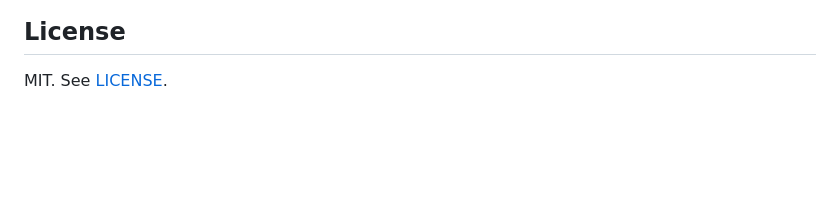
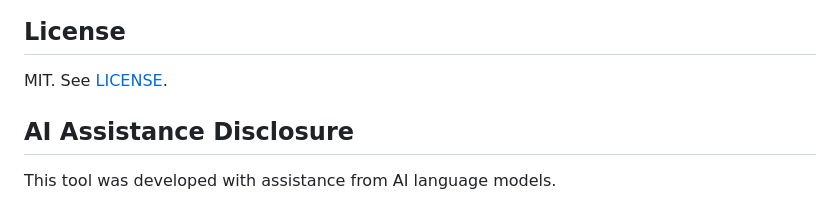
Before and after one commit to jeremehancock/cinemetric, a Markdown page: README.md, the part around the change. GitHub-like rendering; blank space fills up the shorter version.

Commit message:
Add AI Assistance Disclosure to README
Co-Authored-By: Claude Opus 5.5 <noreply@anthropic.com>
Claude-Session: https://claude.ai/code/session_01QN9X8iKTjZfnNUaoiyfTid

```diff
--- a/README.md
+++ b/README.md
@@ -82,3 +82,7 @@ manual setup and think a token leaked, use "sign out of all devices" in your Ple
 ## License
 
 MIT. See [LICENSE](LICENSE).
+
+## AI Assistance Disclosure
+
+This tool was developed with assistance from AI language models.
```
